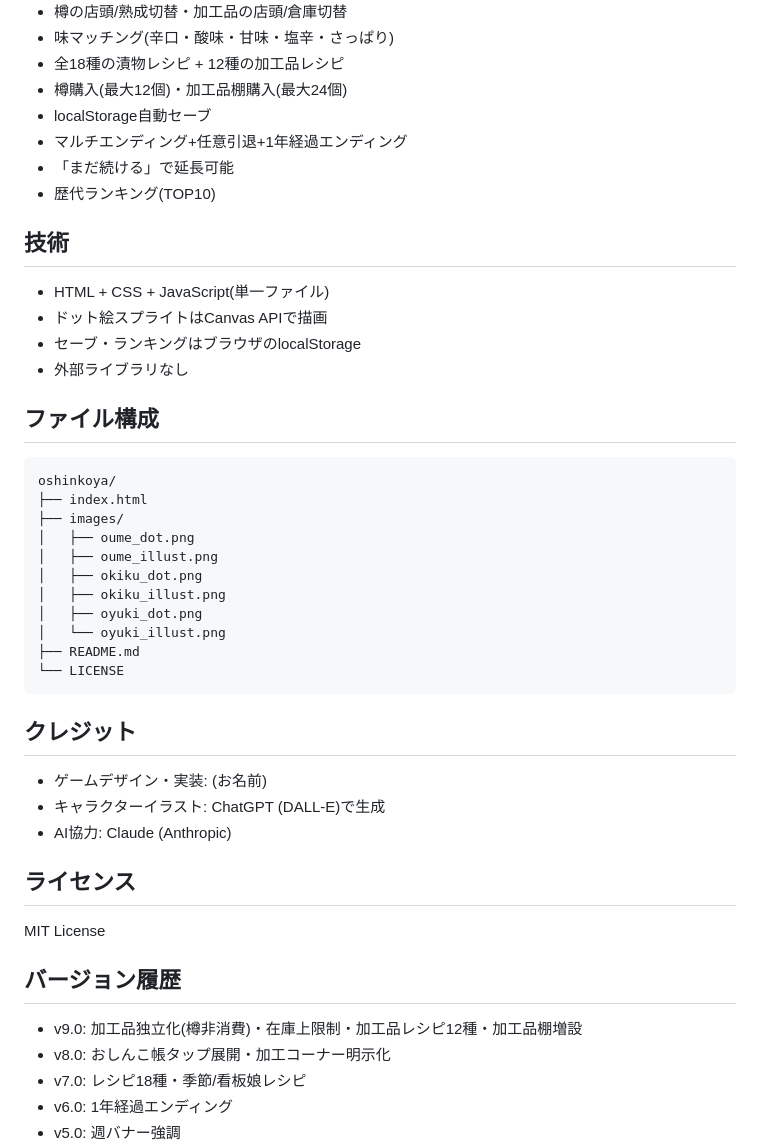
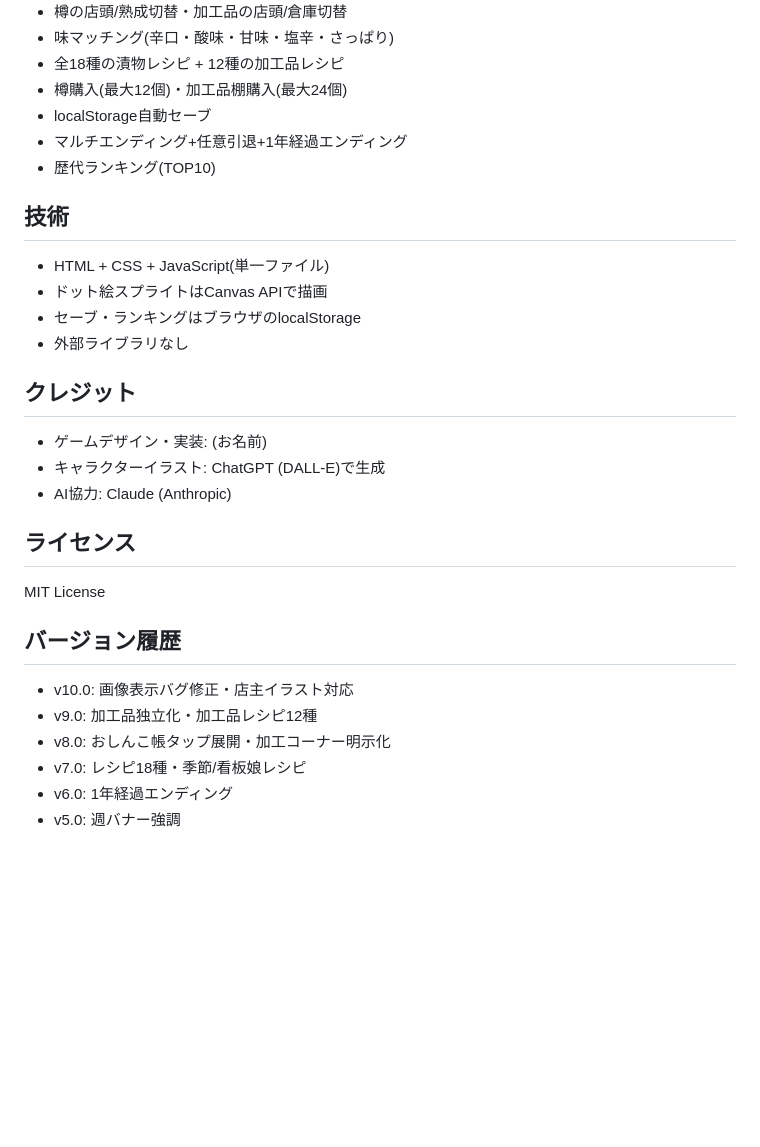
Before and after one commit to budouumibudou/osinkoya, a Markdown page: README.md, the part around one of its changes. Rendered like a GitHub page; blank space fills up the shorter version.

````diff
--- a/README.md
+++ b/README.md
@@ -53,7 +57,6 @@
 - 樽購入(最大12個)・加工品棚購入(最大24個)
 - localStorage自動セーブ
 - マルチエンディング+任意引退+1年経過エンディング
-- 「まだ続ける」で延長可能
 - 歴代ランキング(TOP10)
 
 ## 技術
@@ -62,22 +65,6 @@
 - ドット絵スプライトはCanvas APIで描画
 - セーブ・ランキングはブラウザのlocalStorage
 - 外部ライブラリなし
-
-## ファイル構成
-
-```
-oshinkoya/
-├── index.html
-├── images/
-│   ├── oume_dot.png
-│   ├── oume_illust.png
-│   ├── okiku_dot.png
-│   ├── okiku_illust.png
-│   ├── oyuki_dot.png
-│   └── oyuki_illust.png
-├── README.md
-└── LICENSE
-```
 
 ## クレジット
 
@@ -91,7 +78,8 @@ MIT License
 
 ## バージョン履歴
 
-- v9.0: 加工品独立化(樽非消費)・在庫上限制・加工品レシピ12種・加工品棚増設
+- v10.0: 画像表示バグ修正・店主イラスト対応
+- v9.0: 加工品独立化・加工品レシピ12種
 - v8.0: おしんこ帳タップ展開・加工コーナー明示化
 - v7.0: レシピ18種・季節/看板娘レシピ
 - v6.0: 1年経過エンディング
````
Also changed, not shown: other parts of README.md (+30 -26 lines).
